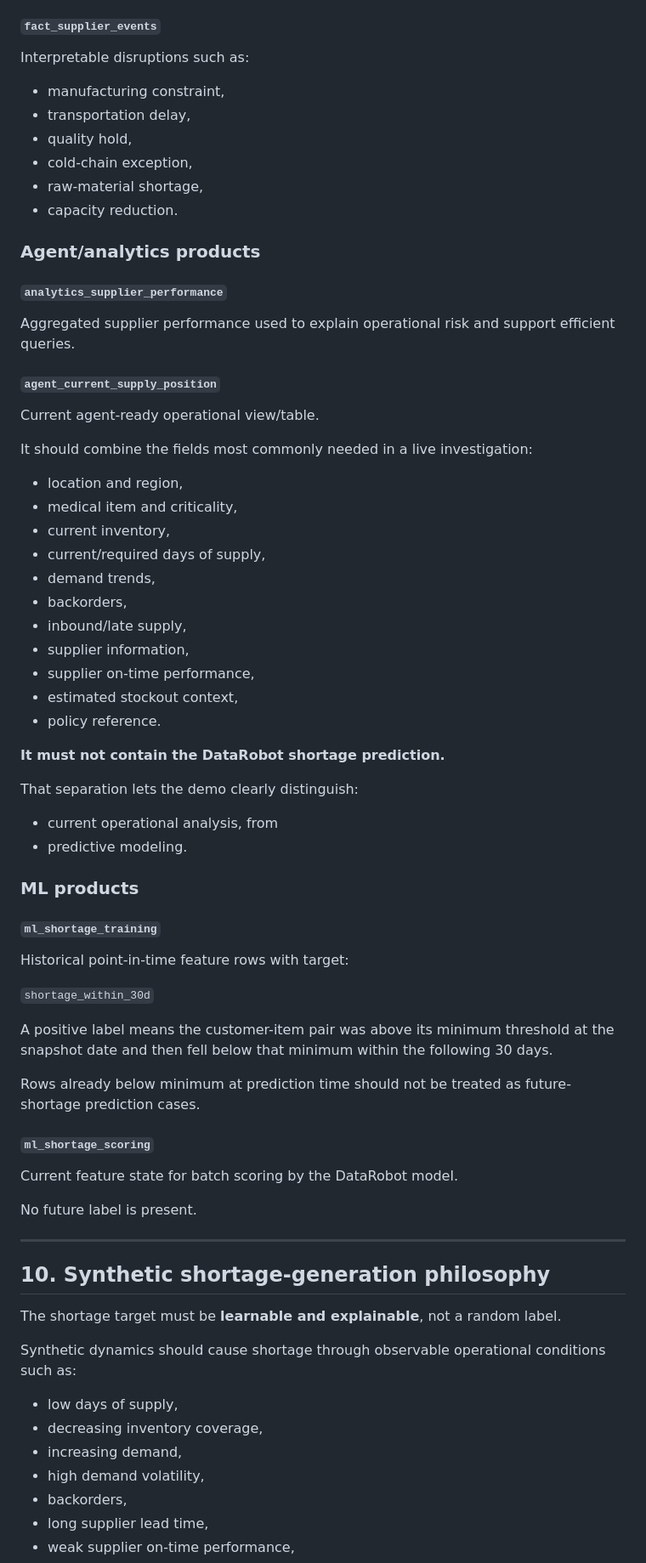
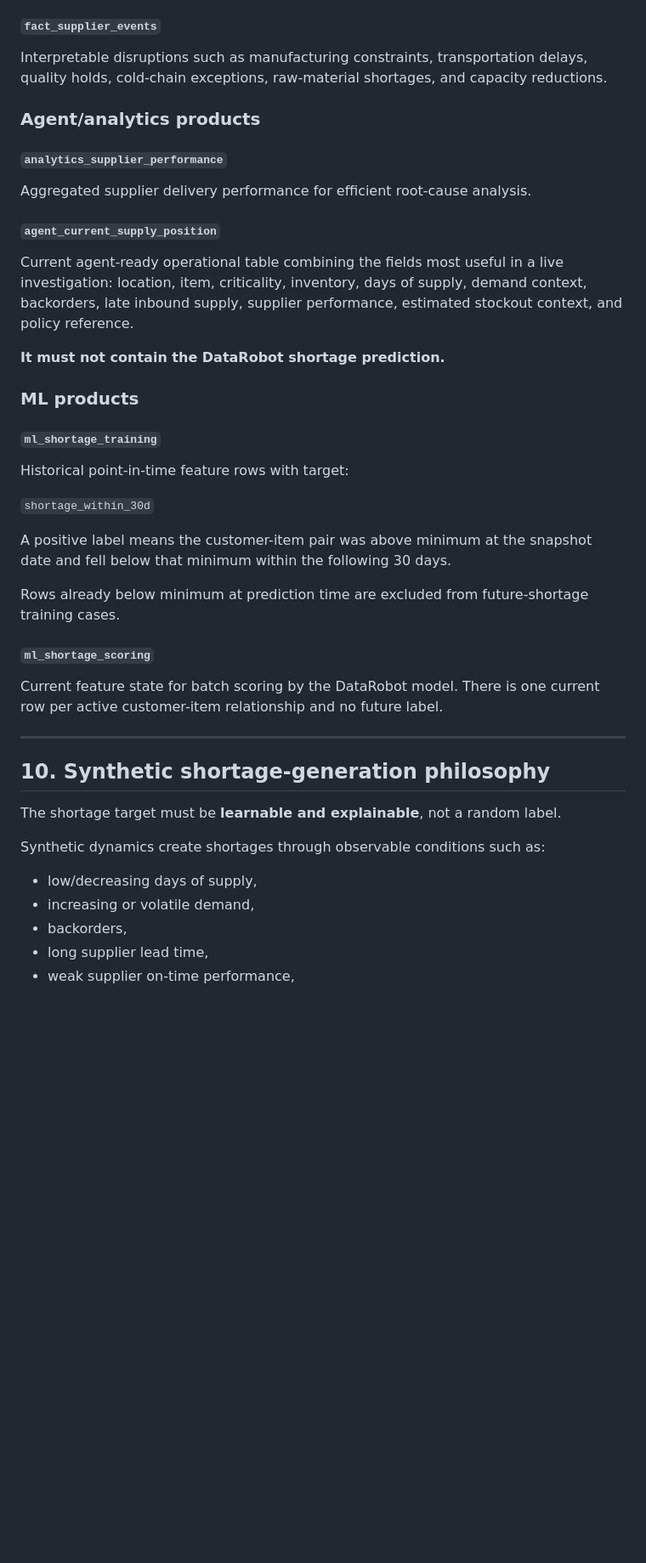
Before and after one commit to lucastorlay15/dla-medical-supply-readiness-agent, a Markdown page: PROJECT_PLAN.md, the part around one of its changes. Shown at 85% size. Rendered like a GitHub page; blank space fills up the shorter version.

```diff
--- a/PROJECT_PLAN.md
+++ b/PROJECT_PLAN.md
@@ -491,45 +315,19 @@ This provides evidence about whether supply risk is being driven by supplier/inb
 
 #### `fact_supplier_events`
 
-Interpretable disruptions such as:
-
-- manufacturing constraint,
-- transportation delay,
-- quality hold,
-- cold-chain exception,
-- raw-material shortage,
-- capacity reduction.
+Interpretable disruptions such as manufacturing constraints, transportation delays, quality holds, cold-chain exceptions, raw-material shortages, and capacity reductions.
 
 ### Agent/analytics products
 
 #### `analytics_supplier_performance`
 
-Aggregated supplier performance used to explain operational risk and support efficient queries.
+Aggregated supplier delivery performance for efficient root-cause analysis.
 
 #### `agent_current_supply_position`
 
-Current agent-ready operational view/table.
-
-It should combine the fields most commonly needed in a live investigation:
-
-- location and region,
-- medical item and criticality,
-- current inventory,
-- current/required days of supply,
-- demand trends,
-- backorders,
-- inbound/late supply,
-- supplier information,
-- supplier on-time performance,
-- estimated stockout context,
-- policy reference.
+Current agent-ready operational table combining the fields most useful in a live investigation: location, item, criticality, inventory, days of supply, demand context, backorders, late inbound supply, supplier performance, estimated stockout context, and policy reference.
 
 **It must not contain the DataRobot shortage prediction.**
-
-That separation lets the demo clearly distinguish:
-
-- current operational analysis, from
-- predictive modeling.
 
 ### ML products
 
@@ -539,15 +337,13 @@ Historical point-in-time feature rows with target:
 
 `shortage_within_30d`
 
-A positive label means the customer-item pair was above its minimum threshold at the snapshot date and then fell below that minimum within the following 30 days.
+A positive label means the customer-item pair was above minimum at the snapshot date and fell below that minimum within the following 30 days.
 
-Rows already below minimum at prediction time should not be treated as future-shortage prediction cases.
+Rows already below minimum at prediction time are excluded from future-shortage training cases.
 
 #### `ml_shortage_scoring`
 
-Current feature state for batch scoring by the DataRobot model.
-
-No future label is present.
+Current feature state for batch scoring by the DataRobot model. There is one current row per active customer-item relationship and no future label.
 
 ---
 
@@ -555,12 +351,10 @@ No future label is present.
 
 The shortage target must be **learnable and explainable**, not a random label.
 
-Synthetic dynamics should cause shortage through observable operational conditions such as:
+Synthetic dynamics create shortages through observable conditions such as:
 
-- low days of supply,
-- decreasing inventory coverage,
-- increasing demand,
-- high demand volatility,
+- low/decreasing days of supply,
+- increasing or volatile demand,
 - backorders,
 - long supplier lead time,
 - weak supplier on-time performance,
```
Also changed, not shown: other parts of PROJECT_PLAN.md (+75 -273 lines).
